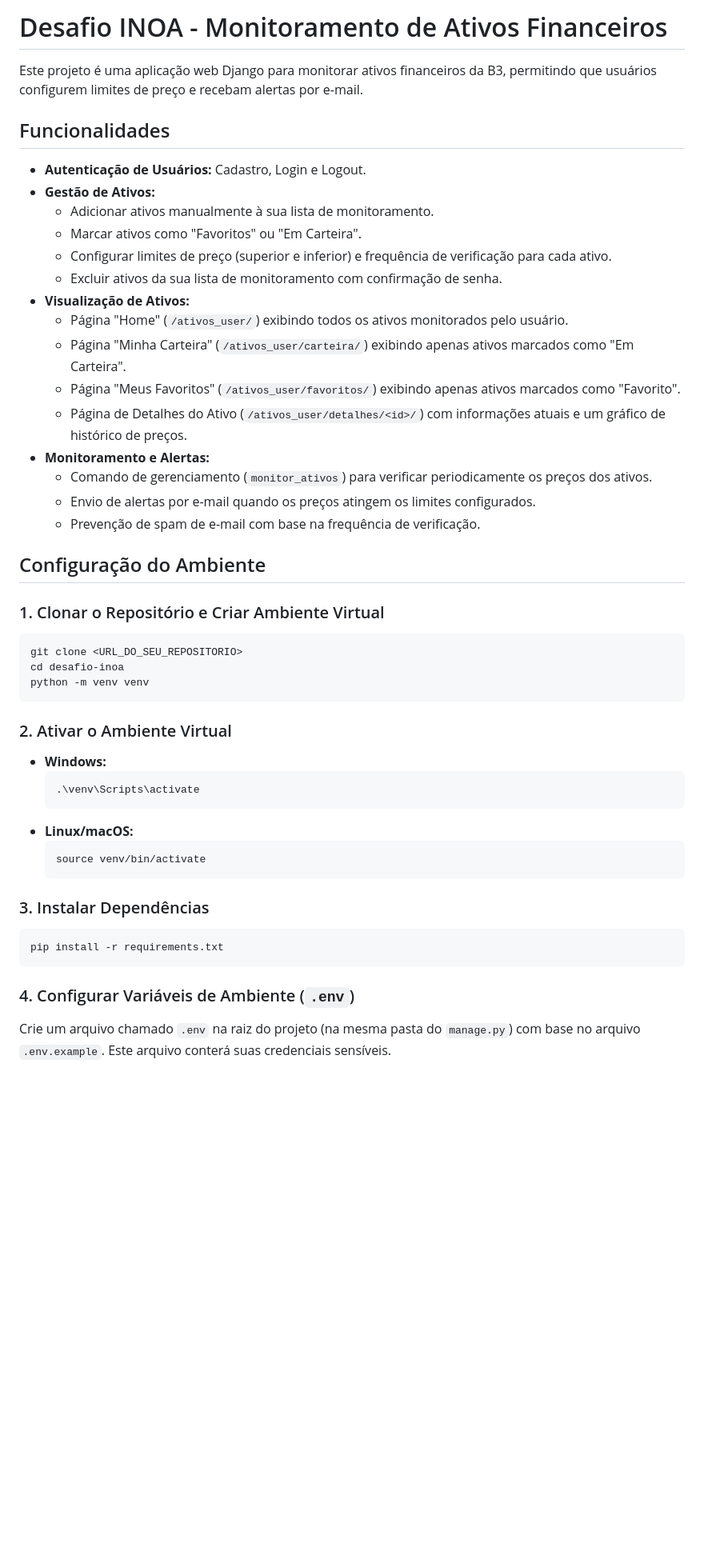
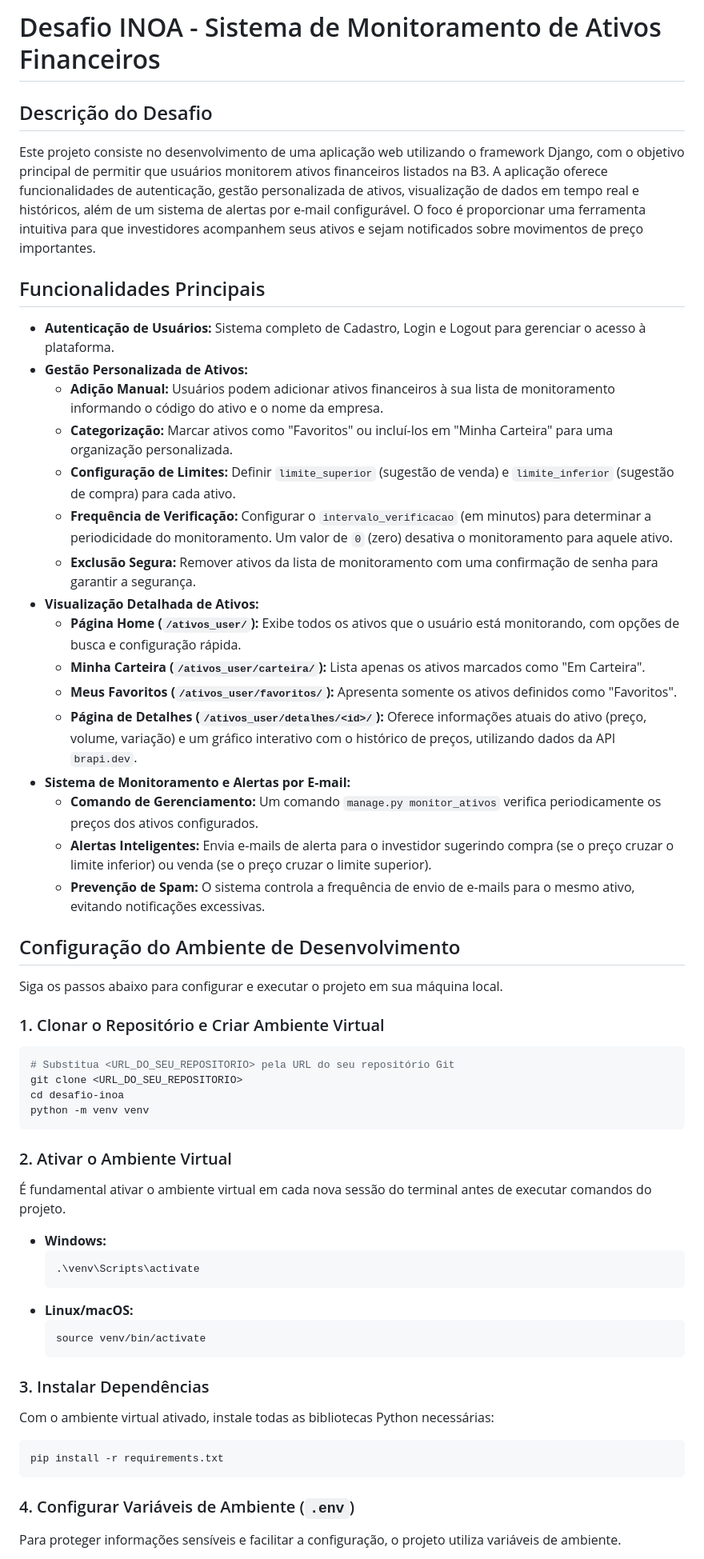
Before and after one commit to JBSilvaDev/desafio-inoa, a Markdown page: README.md, the part around one of its changes. Shown at 80% size. Drawn GitHub-style; blank space fills up the shorter version.

Commit message:
docs: Aprimora README com descrição do desafio e instruções

````diff
--- a/README.md
+++ b/README.md
@@ -1,36 +1,44 @@
-# Desafio INOA - Monitoramento de Ativos Financeiros
+# Desafio INOA - Sistema de Monitoramento de Ativos Financeiros
 
-Este projeto é uma aplicação web Django para monitorar ativos financeiros da B3, permitindo que usuários configurem limites de preço e recebam alertas por e-mail.
+## Descrição do Desafio
 
-## Funcionalidades
+Este projeto consiste no desenvolvimento de uma aplicação web utilizando o framework Django, com o objetivo principal de permitir que usuários monitorem ativos financeiros listados na B3. A aplicação oferece funcionalidades de autenticação, gestão personalizada de ativos, visualização de dados em tempo real e históricos, além de um sistema de alertas por e-mail configurável. O foco é proporcionar uma ferramenta intuitiva para que investidores acompanhem seus ativos e sejam notificados sobre movimentos de preço importantes.
 
-*   **Autenticação de Usuários:** Cadastro, Login e Logout.
-*   **Gestão de Ativos:**
-    *   Adicionar ativos manualmente à sua lista de monitoramento.
-    *   Marcar ativos como "Favoritos" ou "Em Carteira".
-    *   Configurar limites de preço (superior e inferior) e frequência de verificação para cada ativo.
-    *   Excluir ativos da sua lista de monitoramento com confirmação de senha.
-*   **Visualização de Ativos:**
-    *   Página "Home" (`/ativos_user/`) exibindo todos os ativos monitorados pelo usuário.
-    *   Página "Minha Carteira" (`/ativos_user/carteira/`) exibindo apenas ativos marcados como "Em Carteira".
-    *   Página "Meus Favoritos" (`/ativos_user/favoritos/`) exibindo apenas ativos marcados como "Favorito".
-    *   Página de Detalhes do Ativo (`/ativos_user/detalhes/<id>/`) com informações atuais e um gráfico de histórico de preços.
-*   **Monitoramento e Alertas:**
-    *   Comando de gerenciamento (`monitor_ativos`) para verificar periodicamente os preços dos ativos.
-    *   Envio de alertas por e-mail quando os preços atingem os limites configurados.
-    *   Prevenção de spam de e-mail com base na frequência de verificação.
+## Funcionalidades Principais
 
-## Configuração do Ambiente
+*   **Autenticação de Usuários:** Sistema completo de Cadastro, Login e Logout para gerenciar o acesso à plataforma.
+*   **Gestão Personalizada de Ativos:**
+    *   **Adição Manual:** Usuários podem adicionar ativos financeiros à sua lista de monitoramento informando o código do ativo e o nome da empresa.
+    *   **Categorização:** Marcar ativos como "Favoritos" ou incluí-los em "Minha Carteira" para uma organização personalizada.
+    *   **Configuração de Limites:** Definir `limite_superior` (sugestão de venda) e `limite_inferior` (sugestão de compra) para cada ativo.
+    *   **Frequência de Verificação:** Configurar o `intervalo_verificacao` (em minutos) para determinar a periodicidade do monitoramento. Um valor de `0` (zero) desativa o monitoramento para aquele ativo.
+    *   **Exclusão Segura:** Remover ativos da lista de monitoramento com uma confirmação de senha para garantir a segurança.
+*   **Visualização Detalhada de Ativos:**
+    *   **Página Home (`/ativos_user/`):** Exibe todos os ativos que o usuário está monitorando, com opções de busca e configuração rápida.
+    *   **Minha Carteira (`/ativos_user/carteira/`):** Lista apenas os ativos marcados como "Em Carteira".
+    *   **Meus Favoritos (`/ativos_user/favoritos/`):** Apresenta somente os ativos definidos como "Favoritos".
+    *   **Página de Detalhes (`/ativos_user/detalhes/<id>/`):** Oferece informações atuais do ativo (preço, volume, variação) e um gráfico interativo com o histórico de preços, utilizando dados da API `brapi.dev`.
+*   **Sistema de Monitoramento e Alertas por E-mail:**
+    *   **Comando de Gerenciamento:** Um comando `manage.py monitor_ativos` verifica periodicamente os preços dos ativos configurados.
+    *   **Alertas Inteligentes:** Envia e-mails de alerta para o investidor sugerindo compra (se o preço cruzar o limite inferior) ou venda (se o preço cruzar o limite superior).
+    *   **Prevenção de Spam:** O sistema controla a frequência de envio de e-mails para o mesmo ativo, evitando notificações excessivas.
+
+## Configuração do Ambiente de Desenvolvimento
+
+Siga os passos abaixo para configurar e executar o projeto em sua máquina local.
 
 ### 1. Clonar o Repositório e Criar Ambiente Virtual
 
 ```bash
+# Substitua <URL_DO_SEU_REPOSITORIO> pela URL do seu repositório Git
 git clone <URL_DO_SEU_REPOSITORIO>
 cd desafio-inoa
 python -m venv venv
 ```
 
 ### 2. Ativar o Ambiente Virtual
+
+É fundamental ativar o ambiente virtual em cada nova sessão do terminal antes de executar comandos do projeto.
 
 *   **Windows:**
     ```bash
@@ -43,11 +51,13 @@ python -m venv venv
 
 ### 3. Instalar Dependências
 
+Com o ambiente virtual ativado, instale todas as bibliotecas Python necessárias:
+
 ```bash
 pip install -r requirements.txt
 ```
 
 ### 4. Configurar Variáveis de Ambiente (`.env`)
 
-Crie um arquivo chamado `.env` na raiz do projeto (na mesma pasta do `manage.py`) com base no arquivo `.env.example`. Este arquivo conterá suas credenciais sensíveis.
+Para proteger informações sensíveis e facilitar a configuração, o projeto utiliza variáveis de ambiente.
 
````
Also changed, not shown: other parts of README.md (+60 -47 lines).
